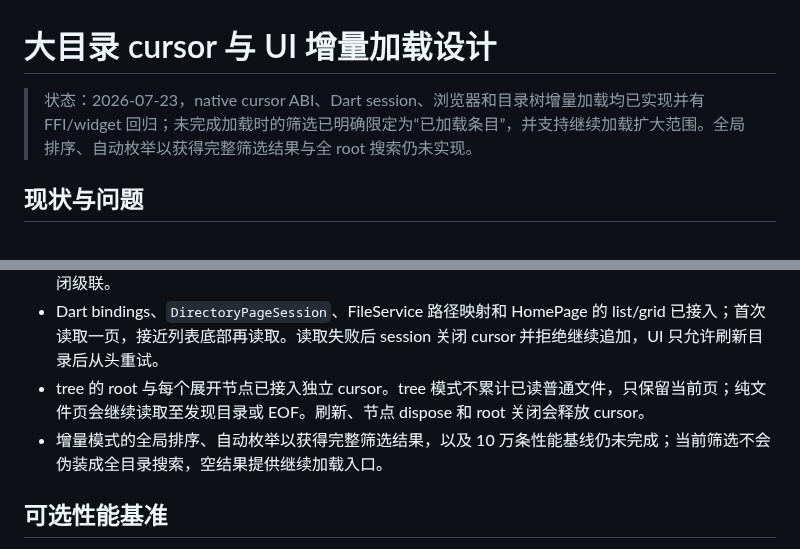
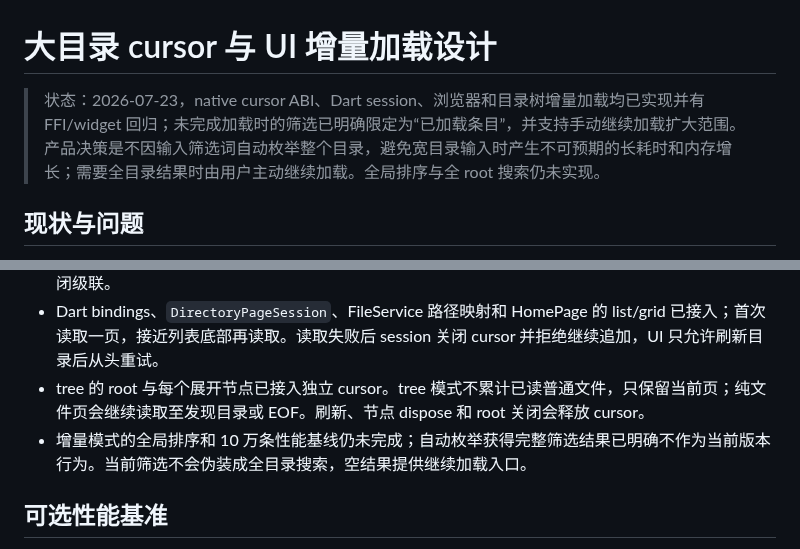
Before and after one commit to RelicOfTesla/safe_disk, a Markdown page: docs/design/DIRECTORY_PAGINATION_DESIGN.md, 2 parts joined by grey strips. Drawn GitHub-style.

```diff
--- a/docs/design/DIRECTORY_PAGINATION_DESIGN.md
+++ b/docs/design/DIRECTORY_PAGINATION_DESIGN.md
@@ -1,6 +1,6 @@
 # 大目录 cursor 与 UI 增量加载设计
 
-> 状态：2026-07-23，native cursor ABI、Dart session、浏览器和目录树增量加载均已实现并有 FFI/widget 回归；未完成加载时的筛选已明确限定为“已加载条目”，并支持继续加载扩大范围。全局排序、自动枚举以获得完整筛选结果与全 root 搜索仍未实现。
+> 状态：2026-07-23，native cursor ABI、Dart session、浏览器和目录树增量加载均已实现并有 FFI/widget 回归；未完成加载时的筛选已明确限定为“已加载条目”，并支持手动继续加载扩大范围。产品决策是不因输入筛选词自动枚举整个目录，避免宽目录输入时产生不可预期的长耗时和内存增长；需要全目录结果时由用户主动继续加载。全局排序与全 root 搜索仍未实现。
 
 ## 现状与问题
 
@@ -56,7 +56,7 @@ cursor 只保存一个 native walker，不保存 JSON 页或整目录。应用
 - root 关闭前会关闭并移除其 cursor；FFI 测试覆盖多页、EOF、无效 page size、幂等 close 与 root 关闭级联。
 - Dart bindings、`DirectoryPageSession`、FileService 路径映射和 HomePage 的 list/grid 已接入；首次读取一页，接近列表底部再读取。读取失败后 session 关闭 cursor 并拒绝继续追加，UI 只允许刷新目录后从头重试。
 - tree 的 root 与每个展开节点已接入独立 cursor。tree 模式不累计已读普通文件，只保留当前页；纯文件页会继续读取至发现目录或 EOF。刷新、节点 dispose 和 root 关闭会释放 cursor。
-- 增量模式的全局排序、自动枚举以获得完整筛选结果，以及 10 万条性能基线仍未完成；当前筛选不会伪装成全目录搜索，空结果提供继续加载入口。
+- 增量模式的全局排序和 10 万条性能基线仍未完成；自动枚举获得完整筛选结果已明确不作为当前版本行为。当前筛选不会伪装成全目录搜索，空结果提供继续加载入口。
 
 ## 可选性能基准
 
```
Also changed, not shown: docs/TODO.md (+2 -1 lines).
